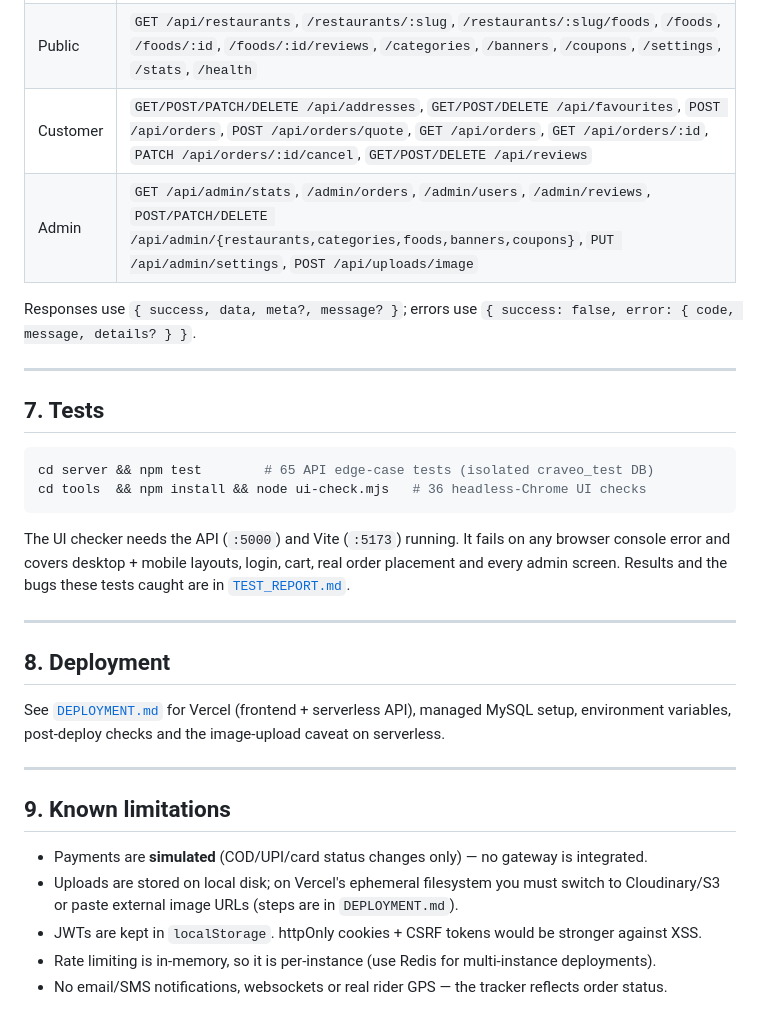
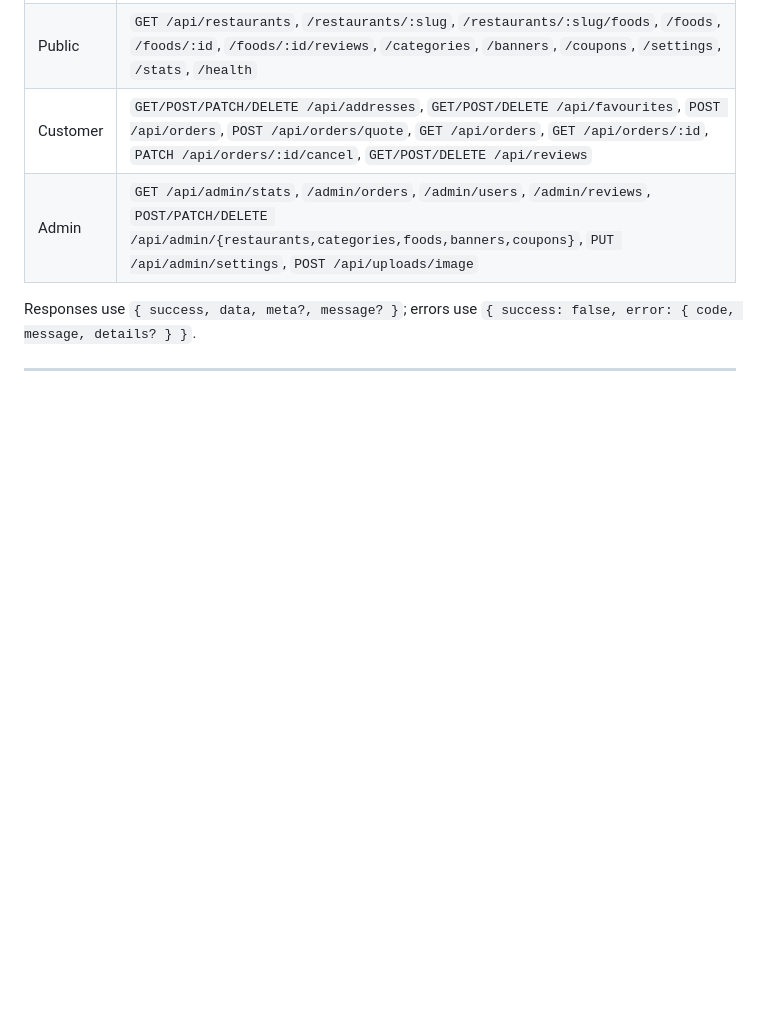
Before and after one commit to Sathya2346/Craveo, a Markdown page: README.md, the part around one of its changes. Drawn GitHub-style; blank space fills up the shorter version.

````diff
--- a/README.md
+++ b/README.md
@@ -202,32 +105,3 @@ Responses use `{ success, data, meta?, message? }`; errors use
 `{ success: false, error: { code, message, details? } }`.
 
 ---
-
-## 7. Tests
-
-```bash
-cd server && npm test        # 65 API edge-case tests (isolated craveo_test DB)
-cd tools  && npm install && node ui-check.mjs   # 36 headless-Chrome UI checks
-```
-
-The UI checker needs the API (`:5000`) and Vite (`:5173`) running. It fails on any browser
-console error and covers desktop + mobile layouts, login, cart, real order placement and every
-admin screen. Results and the bugs these tests caught are in [`TEST_REPORT.md`](./TEST_REPORT.md).
-
----
-
-## 8. Deployment
-
-See [`DEPLOYMENT.md`](./DEPLOYMENT.md) for Vercel (frontend + serverless API), managed MySQL
-setup, environment variables, post-deploy checks and the image-upload caveat on serverless.
-
----
-
-## 9. Known limitations
-
-- Payments are **simulated** (COD/UPI/card status changes only) — no gateway is integrated.
-- Uploads are stored on local disk; on Vercel's ephemeral filesystem you must switch to
-  Cloudinary/S3 or paste external image URLs (steps are in `DEPLOYMENT.md`).
-- JWTs are kept in `localStorage`. httpOnly cookies + CSRF tokens would be stronger against XSS.
-- Rate limiting is in-memory, so it is per-instance (use Redis for multi-instance deployments).
-- No email/SMS notifications, websockets or real rider GPS — the tracker reflects order status.
````
Also changed, not shown: other parts of README.md (+2 -99 lines).
